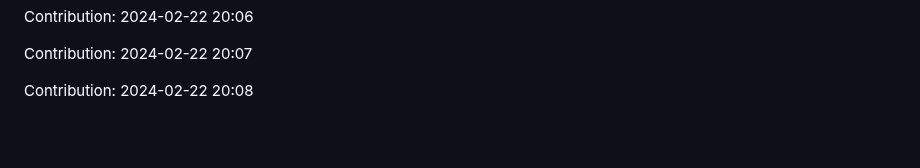
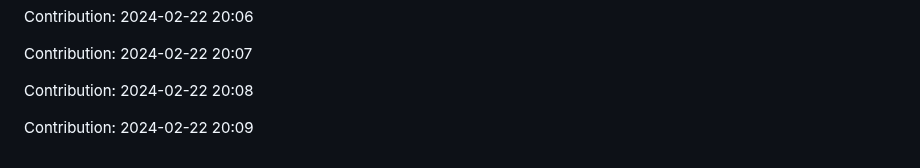
Before and after one commit to pariharkamal9829/Fronted-mentor-Projects, a Markdown page: README.md, the part around the change. GitHub-like rendering; blank space fills up the shorter version.

Commit message:
"Contribution: 2024-02-22 20:09"

```diff
--- a/README.md
+++ b/README.md
@@ -202,3 +202,5 @@ Contribution: 2024-02-22 20:06
 Contribution: 2024-02-22 20:07
 
 Contribution: 2024-02-22 20:08
+
+Contribution: 2024-02-22 20:09
```
